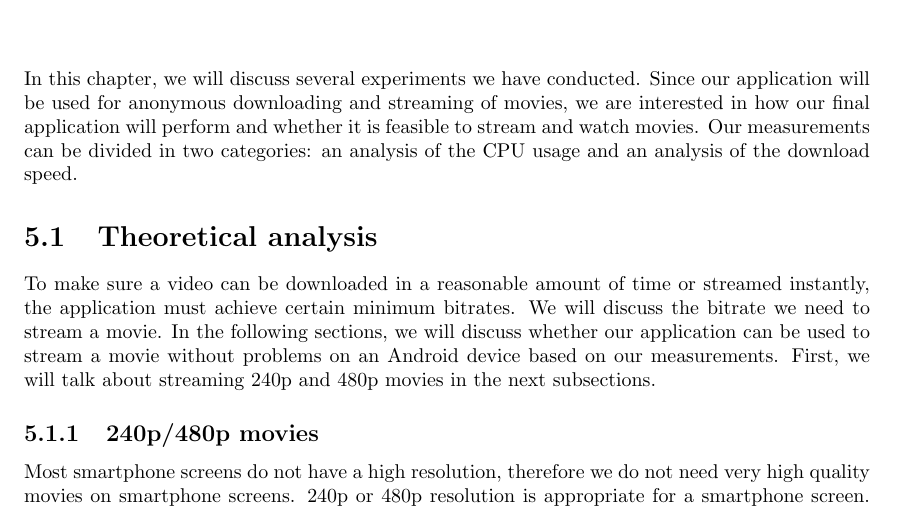
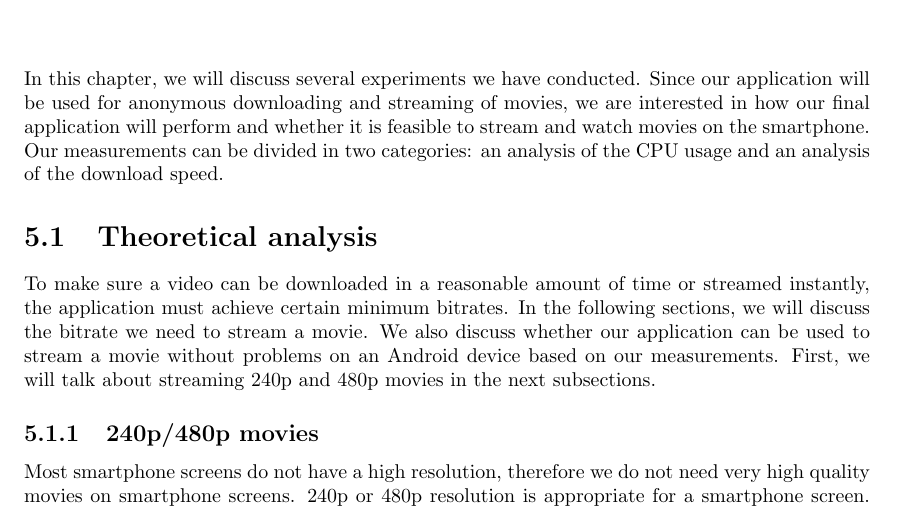
Before and after one commit to rjagerman/AT3, a LaTeX thesis (Reports/report.tex, which reads Reports/experiments/introduction.tex, Reports/experiments/theoretical-analysis.tex): part of page 20 of 53, cut so that both start at the same text. Compiled offline with pdfLaTeX.

Commit message:
Changed word in introduction of experiments

```diff
--- a/Reports/experiments/introduction.tex
+++ b/Reports/experiments/introduction.tex
@@ -1 +1 @@
-In this chapter, we will discuss several experiments we have conducted. Since our application will be used for anonymous downloading and streaming of movies, we are interested in how our final application will perform and whether it is feasible to stream and watch movies. Our measurements can be divided in two categories: an analysis of the CPU usage and an analysis of the download speed.
+In this chapter, we will discuss several experiments we have conducted. Since our application will be used for anonymous downloading and streaming of movies, we are interested in how our final application will perform and whether it is feasible to stream and watch movies on the smartphone. Our measurements can be divided in two categories: an analysis of the CPU usage and an analysis of the download speed.
--- a/Reports/experiments/theoretical-analysis.tex
+++ b/Reports/experiments/theoretical-analysis.tex
@@ -1,5 +1,5 @@
 \section{Theoretical analysis}
-	To make sure a video can be downloaded in a reasonable amount of time or streamed instantly, the application must achieve certain minimum bitrates. We will discuss the bitrate we need to stream a movie. In the following sections, we will discuss whether our application can be used to stream a movie without problems on an Android device based on our measurements. First, we will talk about streaming 240p and 480p movies in the next subsections.
+	To make sure a video can be downloaded in a reasonable amount of time or streamed instantly, the application must achieve certain minimum bitrates. In the following sections, we will discuss the bitrate we need to stream a movie. We also discuss whether our application can be used to stream a movie without problems on an Android device based on our measurements. First, we will talk about streaming 240p and 480p movies in the next subsections.
 
 	\subsection{240p/480p movies}
 		Most smartphone screens do not have a high resolution, therefore we do not need very high quality movies on smartphone screens. 240p or 480p resolution is appropriate for a smartphone screen. We will derive the bitrate we need to stream these resolutions and explain which variables can influence the download rates.
```
